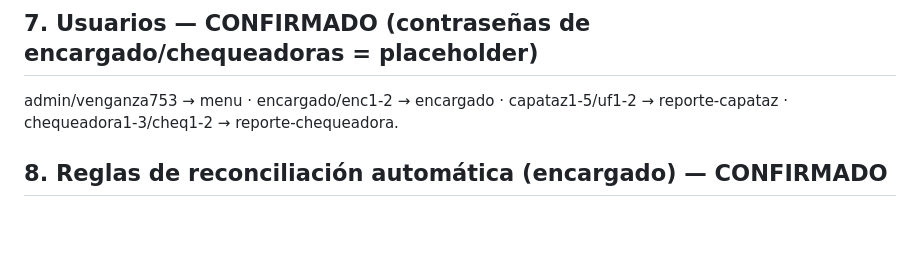
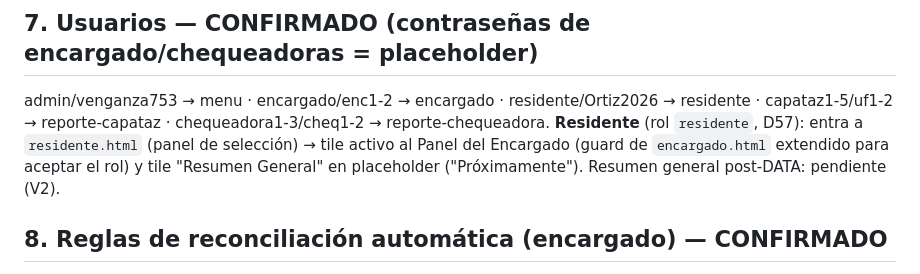
Before and after one commit to cesangal15/Ortiz-tm2-sur, a Markdown page: docs/05_CATALOGO.md, the part around the change. Drawn GitHub-style; blank space fills up the shorter version.

```diff
--- a/docs/05_CATALOGO.md
+++ b/docs/05_CATALOGO.md
@@ -133,7 +133,8 @@ MEDIA JORNADA y NO PROGRAMADO **no salen del app**; son ajuste manual del encarg
 | Chequeadora Diviso (foto, externa) | viajes del diviso | Préstamo — sin digitalizar (V3) |
 
 ## 7. Usuarios — CONFIRMADO (contraseñas de encargado/chequeadoras = placeholder)
-admin/venganza753 → menu · encargado/enc1-2 → encargado · capataz1-5/uf1-2 → reporte-capataz · chequeadora1-3/cheq1-2 → reporte-chequeadora.
+admin/venganza753 → menu · encargado/enc1-2 → encargado · residente/Ortiz2026 → residente · capataz1-5/uf1-2 → reporte-capataz · chequeadora1-3/cheq1-2 → reporte-chequeadora.
+**Residente** (rol `residente`, D57): entra a `residente.html` (panel de selección) → tile activo al Panel del Encargado (guard de `encargado.html` extendido para aceptar el rol) y tile "Resumen General" en placeholder ("Próximamente"). Resumen general post-DATA: pendiente (V2).
 
 ## 8. Reglas de reconciliación automática (encargado) — CONFIRMADO
 
```
Also changed, not shown: docs/02_REGISTRO_DECISIONES.md (+1 -0 lines), docs/PROJECT_CONTEXT.md (+2 -2 lines).
